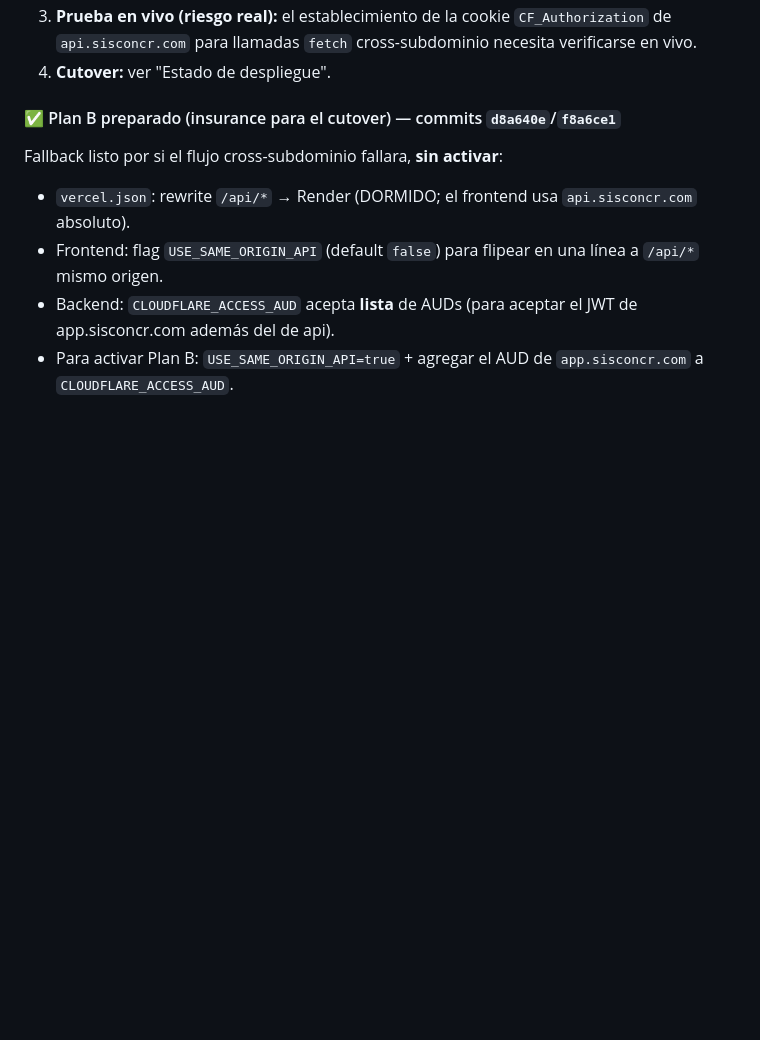
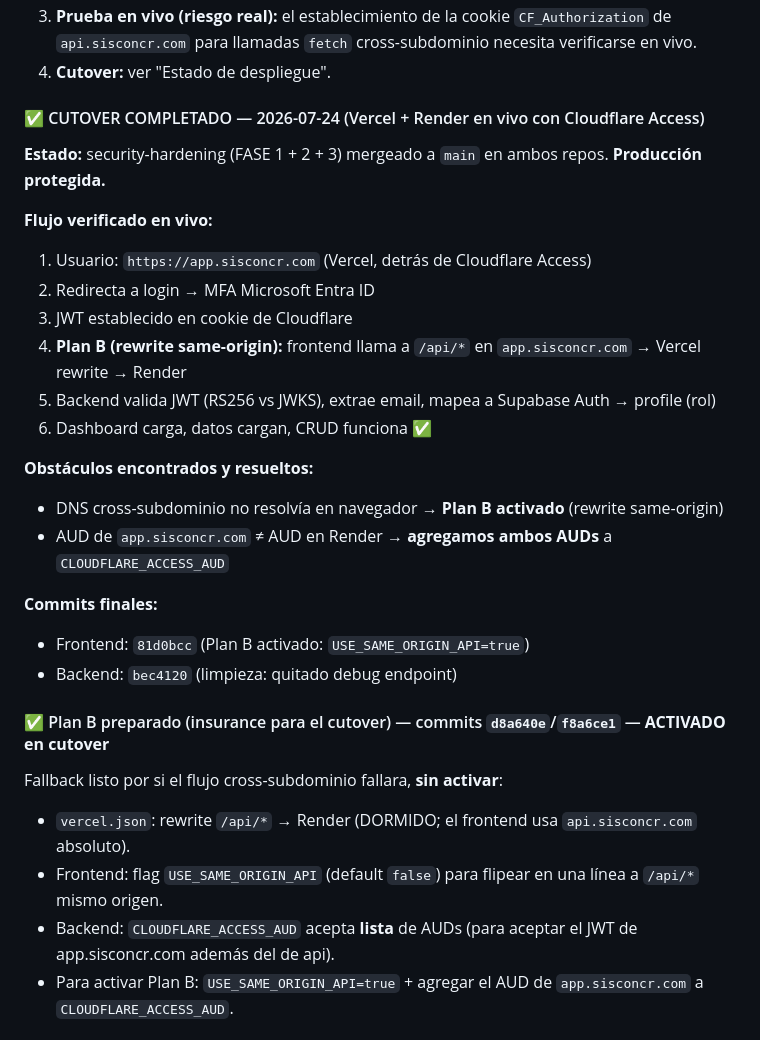
Before and after one commit to agoldav/Siscon-web, a Markdown page: PROJECT_CONTEXT.md, the part around the change. GitHub-like rendering; blank space fills up the shorter version.

Commit message:
DOC: cutover completado 2026-07-24 — Plan B activado, ambos AUDs en Render, dashboard en vivo

```diff
--- a/PROJECT_CONTEXT.md
+++ b/PROJECT_CONTEXT.md
@@ -660,7 +660,27 @@ y se mapea `email → auth.users → profile` **sin cambio de esquema** (no se n
    llamadas `fetch` cross-subdominio necesita verificarse en vivo.
 4. **Cutover:** ver "Estado de despliegue".
 
-#### ✅ Plan B preparado (insurance para el cutover) — commits `d8a640e`/`f8a6ce1`
+#### ✅ CUTOVER COMPLETADO — 2026-07-24 (Vercel + Render en vivo con Cloudflare Access)
+
+**Estado:** security-hardening (FASE 1 + 2 + 3) mergeado a `main` en ambos repos. **Producción protegida.**
+
+**Flujo verificado en vivo:**
+1. Usuario: `https://app.sisconcr.com` (Vercel, detrás de Cloudflare Access)
+2. Redirecta a login → MFA Microsoft Entra ID
+3. JWT establecido en cookie de Cloudflare
+4. **Plan B (rewrite same-origin):** frontend llama a `/api/*` en `app.sisconcr.com` → Vercel rewrite → Render
+5. Backend valida JWT (RS256 vs JWKS), extrae email, mapea a Supabase Auth → profile (rol)
+6. Dashboard carga, datos cargan, CRUD funciona ✅
+
+**Obstáculos encontrados y resueltos:**
+- DNS cross-subdominio no resolvía en navegador → **Plan B activado** (rewrite same-origin)
+- AUD de `app.sisconcr.com` ≠ AUD en Render → **agregamos ambos AUDs** a `CLOUDFLARE_ACCESS_AUD`
+
+**Commits finales:**
+- Frontend: `81d0bcc` (Plan B activado: `USE_SAME_ORIGIN_API=true`)
+- Backend: `bec4120` (limpieza: quitado debug endpoint)
+
+#### ✅ Plan B preparado (insurance para el cutover) — commits `d8a640e`/`f8a6ce1` — **ACTIVADO en cutover**
 Fallback listo por si el flujo cross-subdominio fallara, **sin activar**:
 - `vercel.json`: rewrite `/api/*` → Render (DORMIDO; el frontend usa `api.sisconcr.com` absoluto).
 - Frontend: flag `USE_SAME_ORIGIN_API` (default `false`) para flipear en una línea a `/api/*` mismo origen.
```
